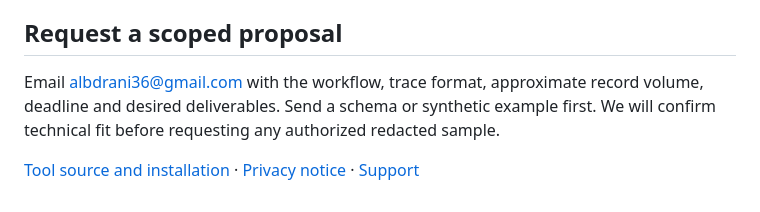
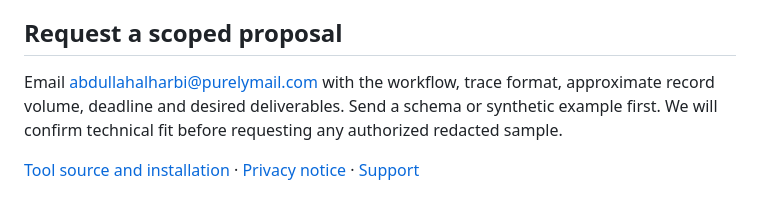
Before and after one commit to albdrani37-hash/FalconX, a Markdown page: tools/ctvi-agent-audit/COMMERCIAL_AUDIT.md, the part around the change. Rendered like a GitHub page.

Commit message:
Route commercial inquiries to Purelymail business address

```diff
--- a/tools/ctvi-agent-audit/COMMERCIAL_AUDIT.md
+++ b/tools/ctvi-agent-audit/COMMERCIAL_AUDIT.md
@@ -34,6 +34,6 @@ This is a technical review of supplied records, not independent certification, l
 
 ## Request a scoped proposal
 
-Email [albdrani36@gmail.com](mailto:albdrani36@gmail.com?subject=Agent%20trace%20audit%20scope) with the workflow, trace format, approximate record volume, deadline and desired deliverables. Send a schema or synthetic example first. We will confirm technical fit before requesting any authorized redacted sample.
+Email [abdullahalharbi@purelymail.com](mailto:abdullahalharbi@purelymail.com?subject=Agent%20trace%20audit%20scope) with the workflow, trace format, approximate record volume, deadline and desired deliverables. Send a schema or synthetic example first. We will confirm technical fit before requesting any authorized redacted sample.
 
 [Tool source and installation](README.md) · [Privacy notice](docs/PRIVACY_POLICY.md) · [Support](SUPPORT.md)
```
